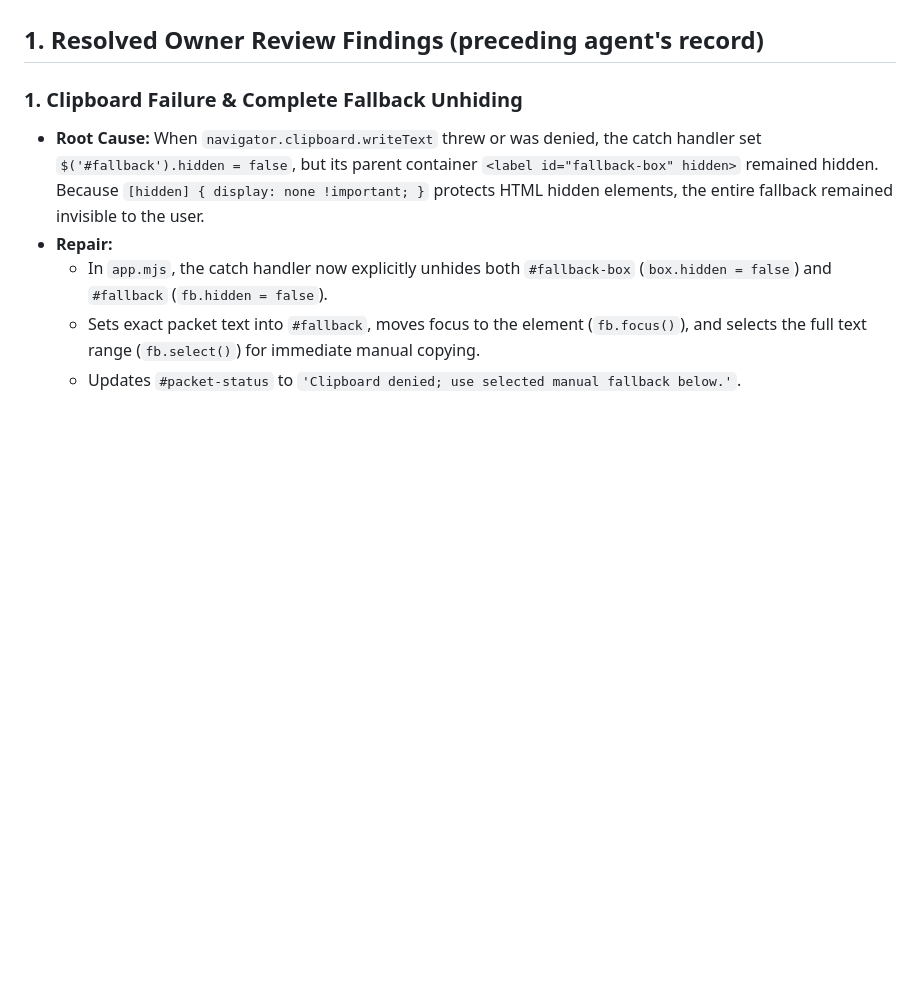
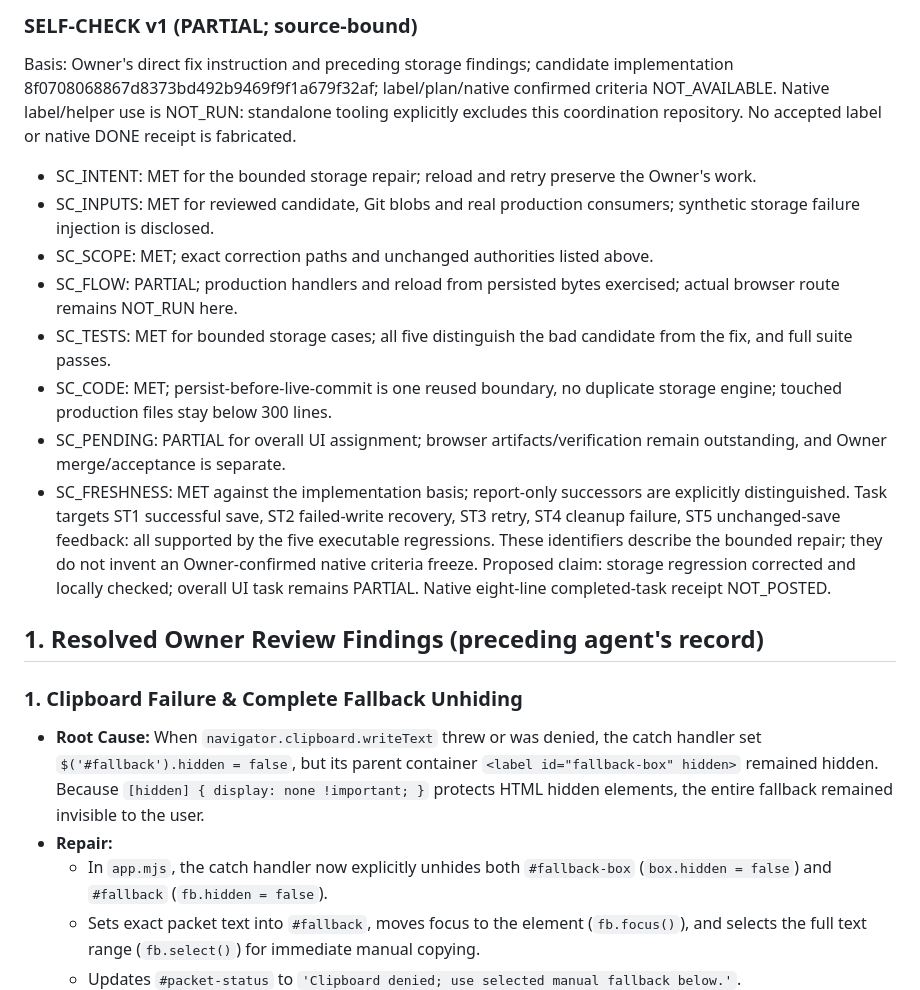
Before and after one commit to reallakshman19/CoordinatorLandingpage, a Markdown page: docs/NEXTNUDGE_110_USABILITY_WORKREPORT.md, the part around one of its changes. GitHub-like rendering; blank space fills up the shorter version.

```diff
--- a/docs/NEXTNUDGE_110_USABILITY_WORKREPORT.md
+++ b/docs/NEXTNUDGE_110_USABILITY_WORKREPORT.md
@@ -29,3 +47,16 @@ Native label/helper use is NOT_RUN: the standalone tooling explicitly excludes t
+### SELF-CHECK v1 (PARTIAL; source-bound)
+Basis: Owner's direct fix instruction and preceding storage findings; candidate implementation 8f0708068867d8373bd492b9469f9f1a679f32af; label/plan/native confirmed criteria NOT_AVAILABLE.
+Native label/helper use is NOT_RUN: standalone tooling explicitly excludes this coordination repository. No accepted label or native DONE receipt is fabricated.
+- SC_INTENT: MET for the bounded storage repair; reload and retry preserve the Owner's work.
+- SC_INPUTS: MET for reviewed candidate, Git blobs and real production consumers; synthetic storage failure injection is disclosed.
+- SC_SCOPE: MET; exact correction paths and unchanged authorities listed above.
+- SC_FLOW: PARTIAL; production handlers and reload from persisted bytes exercised; actual browser route remains NOT_RUN here.
+- SC_TESTS: MET for bounded storage cases; all five distinguish the bad candidate from the fix, and full suite passes.
+- SC_CODE: MET; persist-before-live-commit is one reused boundary, no duplicate storage engine; touched production files stay below 300 lines.
+- SC_PENDING: PARTIAL for overall UI assignment; browser artifacts/verification remain outstanding, and Owner merge/acceptance is separate.
+- SC_FRESHNESS: MET against the implementation basis; report-only successors are explicitly distinguished.
+Task targets ST1 successful save, ST2 failed-write recovery, ST3 retry, ST4 cleanup failure, ST5 unchanged-save feedback: all supported by the five executable regressions. These identifiers describe the bounded repair; they do not invent an Owner-confirmed native criteria freeze.
+Proposed claim: storage regression corrected and locally checked; overall UI task remains PARTIAL. Native eight-line completed-task receipt NOT_POSTED.
 
 ## 1. Resolved Owner Review Findings (preceding agent's record)
 
```
Also changed, not shown: other parts of docs/NEXTNUDGE_110_USABILITY_WORKREPORT.md (+31 -13 lines).
